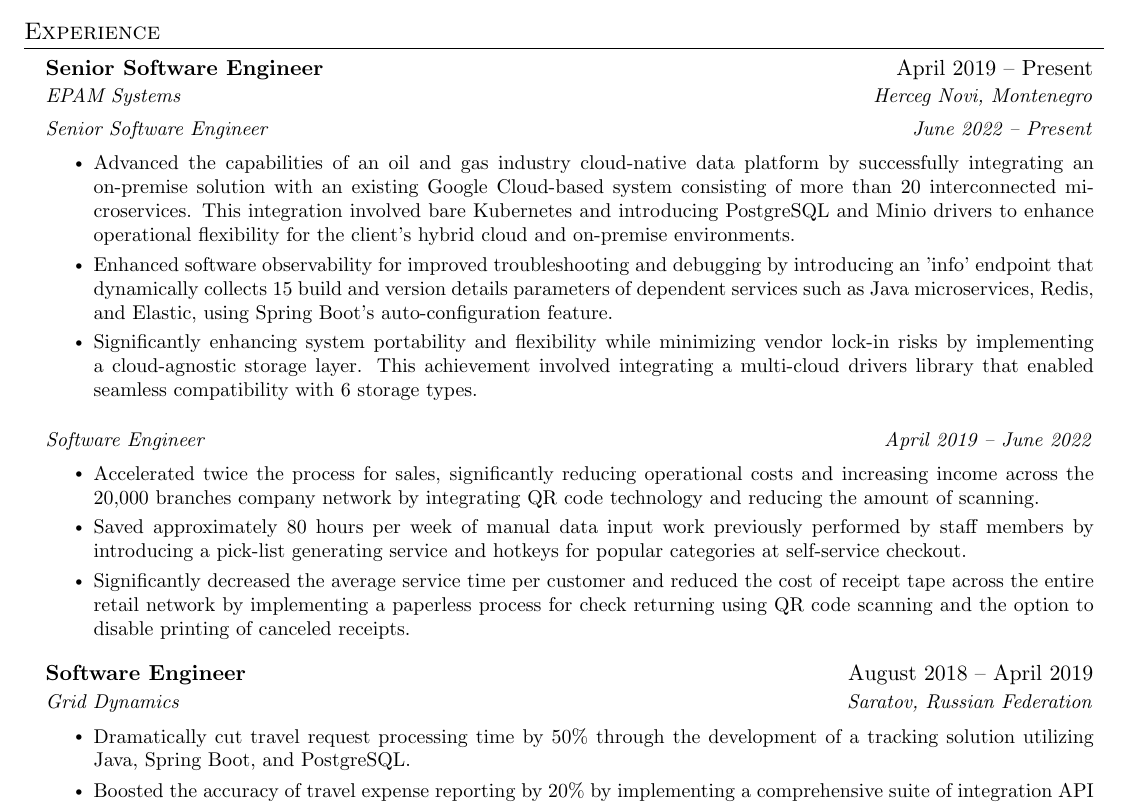
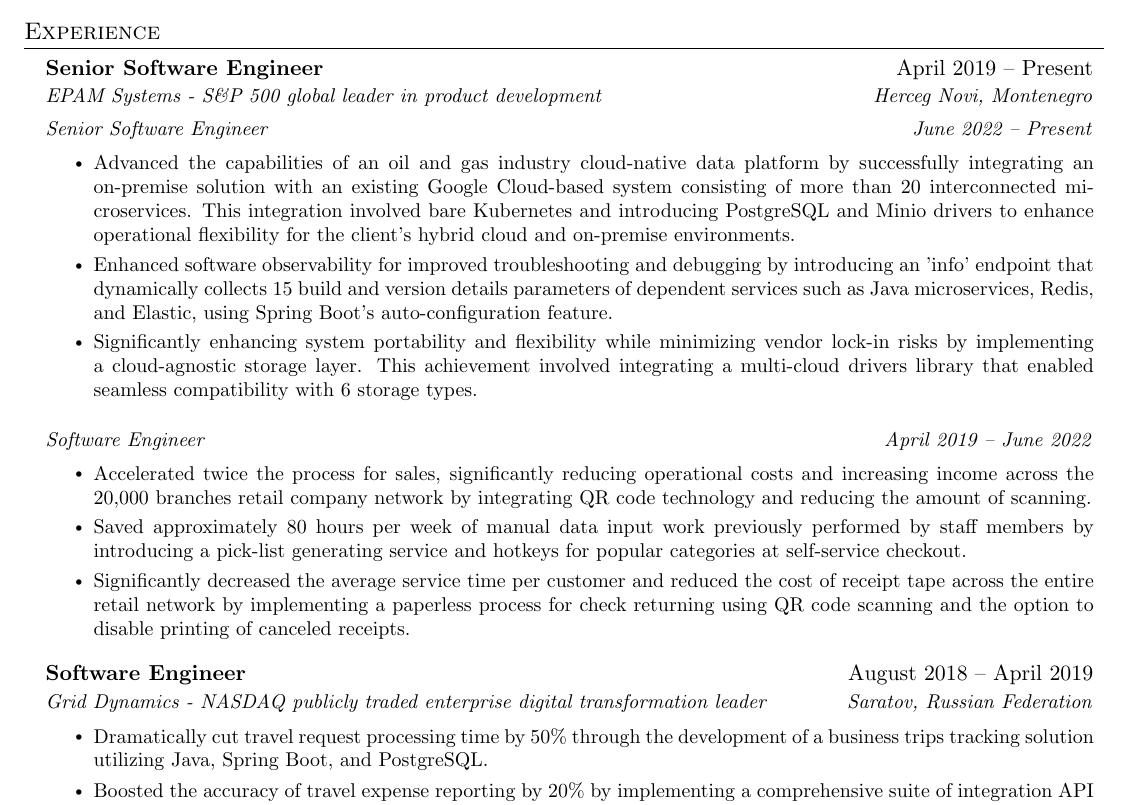
Before and after one commit to 7nolikov/cv, a LaTeX document (main.tex): part of page 1 of 2, cut so that both start at the same text. Compiled offline with pdfLaTeX.

Commit message:
Update main.tex

```diff
--- a/main.tex
+++ b/main.tex
@@ -158,7 +158,7 @@
 
     \resumeSubheading
       {Senior Software Engineer}{April 2019 -- Present}
-      {EPAM Systems}{Herceg Novi, Montenegro}
+      {EPAM Systems - S\&P 500 global leader in product development}{Herceg Novi, Montenegro}
 
     \resumeSubSubheading
       {Senior Software Engineer}{June 2022 -- Present}
@@ -173,17 +173,17 @@
       {Software Engineer}{April 2019 -- June 2022}
 
     \resumeItemListStart
-        \resumeItem{Accelerated twice the process for sales, significantly reducing operational costs and increasing income across the 20,000 branches company network by integrating QR code technology and reducing the amount of scanning.}
+        \resumeItem{Accelerated twice the process for sales, significantly reducing operational costs and increasing income across the 20,000 branches retail company network by integrating QR code technology and reducing the amount of scanning.}
         \resumeItem{Saved approximately 80 hours per week of manual data input work previously performed by staff members by introducing a pick-list generating service and hotkeys for popular categories at self-service checkout.}
         \resumeItem{Significantly decreased the average service time per customer and reduced the cost of receipt tape across the entire retail network by implementing a paperless process for check returning using QR code scanning and the option to disable printing of canceled receipts.}
     \resumeItemListEnd
 
     \resumeSubheading
       {Software Engineer}{August 2018 -- April 2019}
-      {Grid Dynamics}{Saratov, Russian Federation}
+      {Grid Dynamics - NASDAQ publicly traded enterprise digital transformation leader}{Saratov, Russian Federation}
 
     \resumeItemListStart
-        \resumeItem{Dramatically cut travel request processing time by 50\% through the development of a tracking solution utilizing Java, Spring Boot, and PostgreSQL.}
+        \resumeItem{Dramatically cut travel request processing time by 50\% through the development of a business trips tracking solution utilizing Java, Spring Boot, and PostgreSQL.}
         \resumeItem{Boosted the accuracy of travel expense reporting by 20\% by implementing a comprehensive suite of integration API and UI tests. This ensured seamless interoperability of the platform's services, which was achieved using tools like Spring Test, OpenFeign, and Selenium.}
     \resumeItemListEnd
 
```
Also changed, not shown: main.tex (2 more changed lines).
